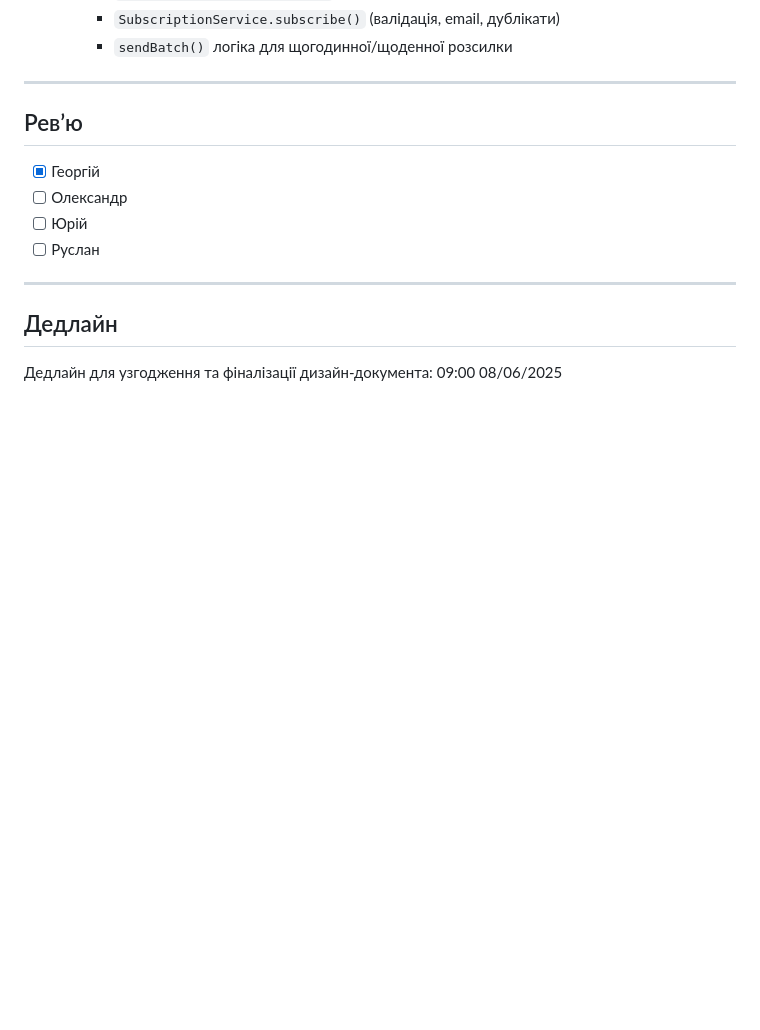
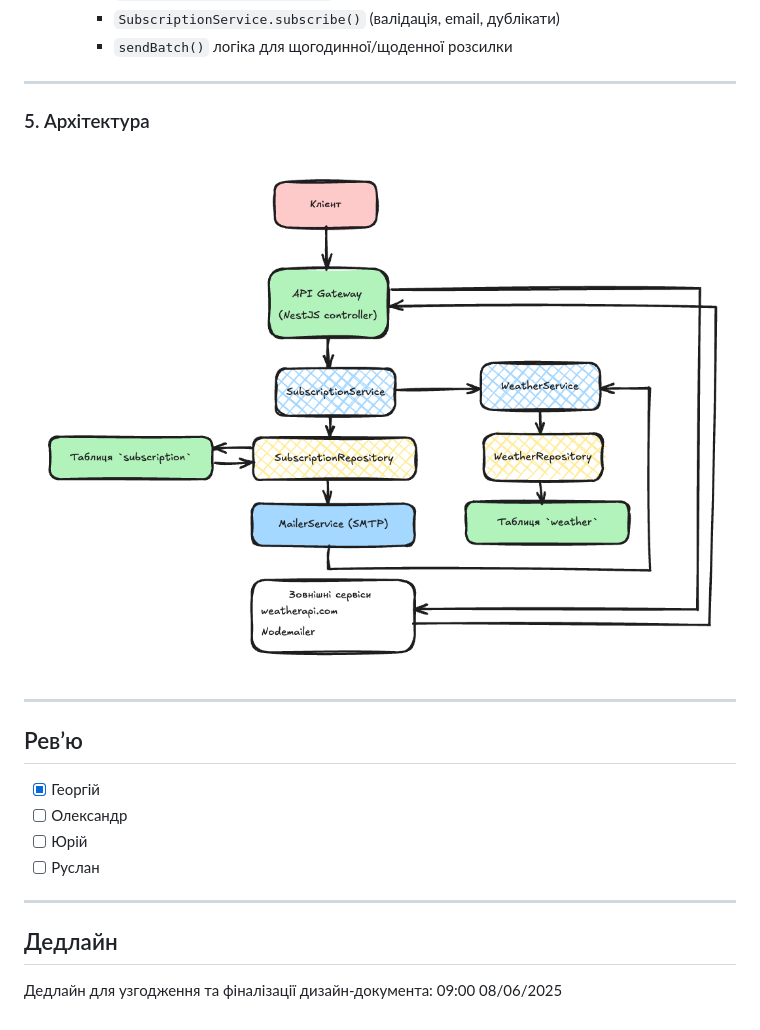
Before and after one commit to GenesisEducationKyiv/software-engineering-school-5-0-hhuziuk, a Markdown page: sde.md, the part around the change. Drawn GitHub-style; pictures changed too: img.png (added); blank space fills up the shorter version.

Commit message:
added architecture schema to sde

```diff
--- a/sde.md
+++ b/sde.md
@@ -327,6 +327,12 @@ getCurrent(dto: GetWeatherDto): Promise<Weather>
 
 ---
 
+### 5. Архітектура
+
+![img.png](img.png)
+
+---
+
 
 ## Рев’ю
 - [x] Георгій
```
